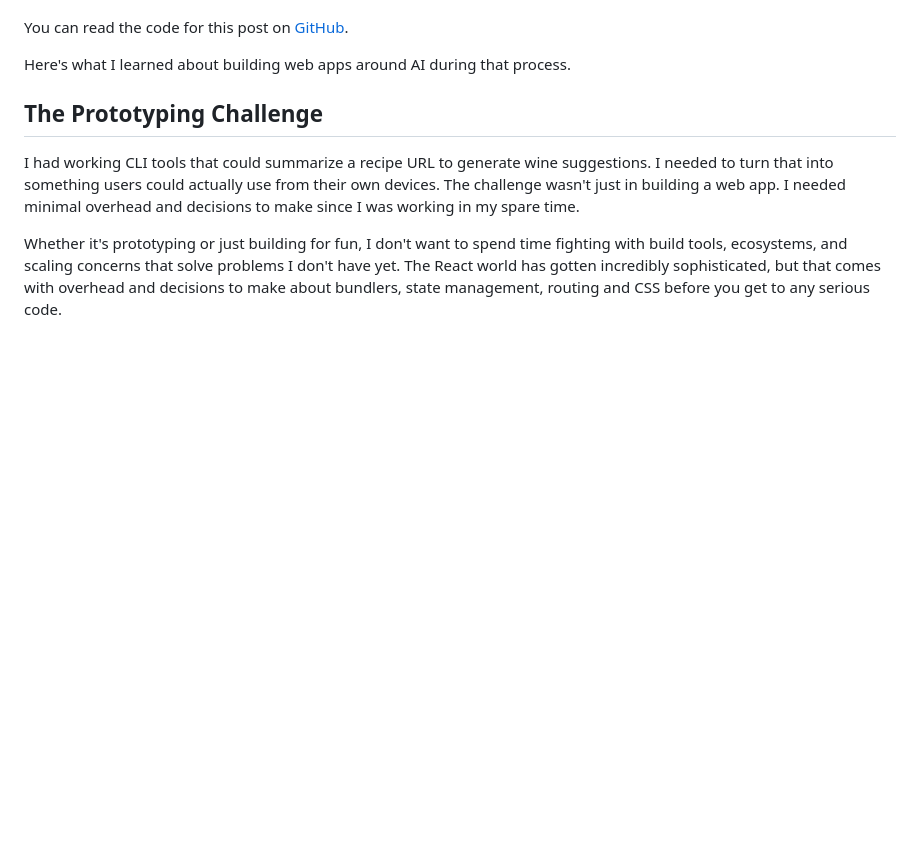
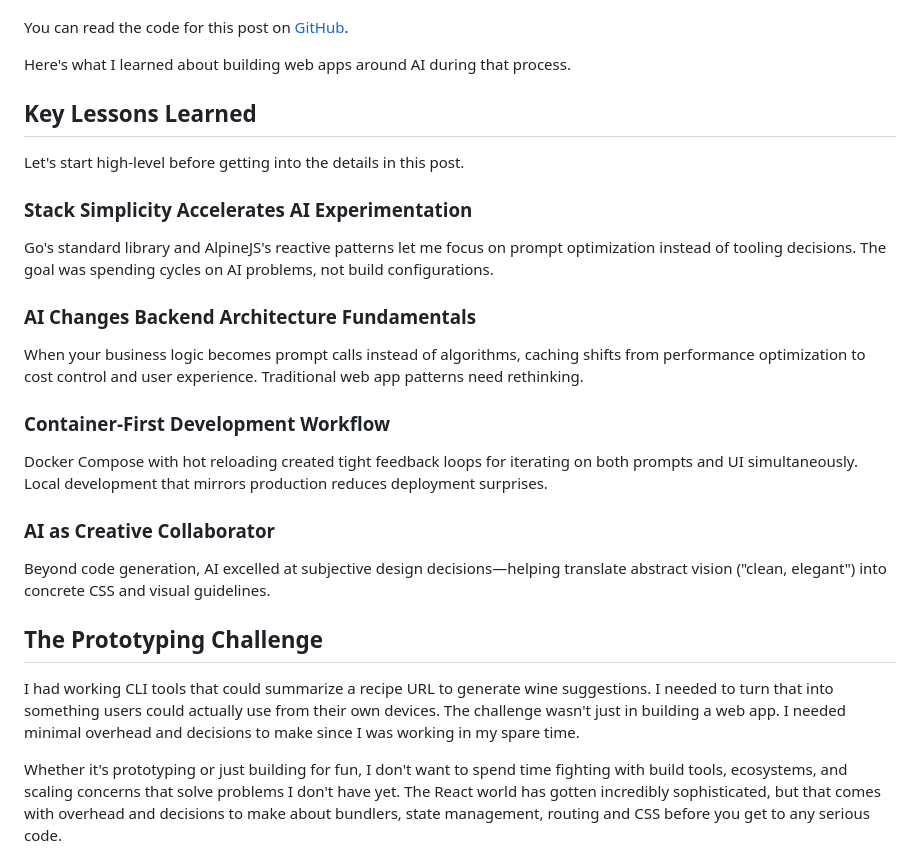
Before and after one commit to TheDahv/dahvsite, a Markdown page: src/posts/wine-pairing-and-ai-part-2.md, the part around the change. Drawn GitHub-style; blank space fills up the shorter version.

Commit message:
Add takeaways to AI Part 2

```diff
--- a/src/posts/wine-pairing-and-ai-part-2.md
+++ b/src/posts/wine-pairing-and-ai-part-2.md
@@ -38,6 +38,34 @@ capabilities.
 You can read the code for this post on [GitHub](https://github.com/TheDahv/wine-pairing-suggestions/releases/tag/v0.2.0).
 
 Here's what I learned about building web apps around AI during that process.
+
+## Key Lessons Learned
+
+Let's start high-level before getting into the details in this post.
+
+### Stack Simplicity Accelerates AI Experimentation
+
+Go's standard library and AlpineJS's reactive patterns let me focus on prompt
+optimization instead of tooling decisions. The goal was spending cycles on AI
+problems, not build configurations.
+
+### AI Changes Backend Architecture Fundamentals
+
+When your business logic becomes prompt calls instead of algorithms, caching
+shifts from performance optimization to cost control and user experience.
+Traditional web app patterns need rethinking.
+
+### Container-First Development Workflow
+
+Docker Compose with hot reloading created tight feedback loops for iterating on
+both prompts and UI simultaneously. Local development that mirrors production
+reduces deployment surprises.
+
+### AI as Creative Collaborator
+
+Beyond code generation, AI excelled at subjective design decisions—helping
+translate abstract vision ("clean, elegant") into concrete CSS and visual
+guidelines.
 
 ## The Prototyping Challenge
 
```
